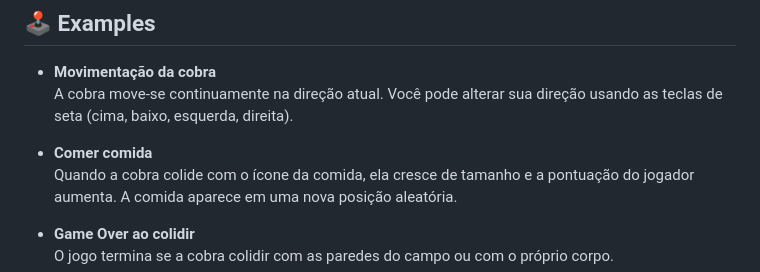
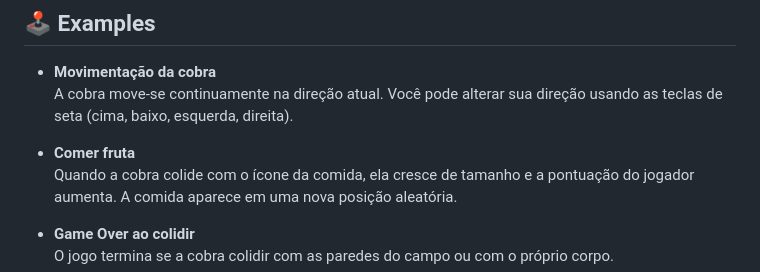
Before and after one commit to UMaia-POO-24-25/project-tbg02, a Markdown page: docs/readme.md, the part around the change. Drawn GitHub-style.

```diff
--- a/docs/readme.md
+++ b/docs/readme.md
@@ -34,7 +34,7 @@ Este projeto está implementado em **Java**, proporcionando uma experiência int
 - **Movimentação da cobra**
   A cobra move-se continuamente na direção atual. Você pode alterar sua direção usando as teclas de seta (cima, baixo, esquerda, direita).
 
-- **Comer comida**
+- **Comer fruta**
   Quando a cobra colide com o ícone da comida, ela cresce de tamanho e a pontuação do jogador aumenta. A comida aparece em uma nova posição aleatória.
 
 - **Game Over ao colidir**
```
